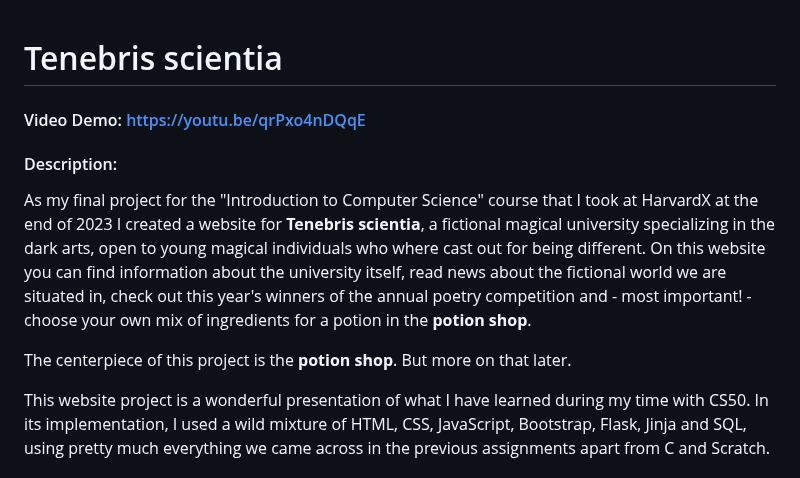
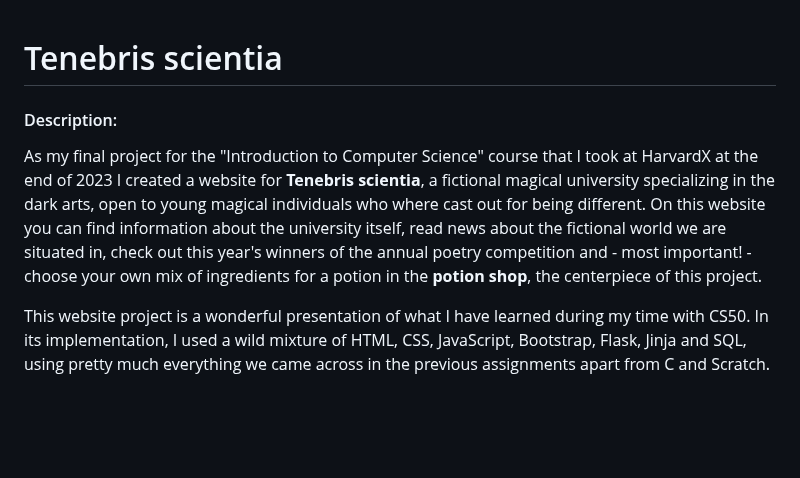
Before and after one commit to Gjlead/Tenebris-Scientia, a Markdown page: README.md, the part around the change. GitHub-like rendering; blank space fills up the shorter version.

Commit message:
Removed uninteresting info in readme

```diff
--- a/README.md
+++ b/README.md
@@ -1,9 +1,6 @@
 # Tenebris scientia
-#### Video Demo:  https://youtu.be/qrPxo4nDQqE
 #### Description:
-As my final project for the "Introduction to Computer Science" course that I took at HarvardX at the end of 2023 I created a website for **Tenebris scientia**, a fictional magical university specializing in the dark arts, open to young magical individuals who where cast out for being different. On this website you can find information about the university itself, read news about the fictional world we are situated in, check out this year's winners of the annual poetry competition and - most important! - choose your own mix of ingredients for a potion in the **potion shop**.
-
-The centerpiece of this project is the **potion shop**. But more on that later.
+As my final project for the "Introduction to Computer Science" course that I took at HarvardX at the end of 2023 I created a website for **Tenebris scientia**, a fictional magical university specializing in the dark arts, open to young magical individuals who where cast out for being different. On this website you can find information about the university itself, read news about the fictional world we are situated in, check out this year's winners of the annual poetry competition and - most important! - choose your own mix of ingredients for a potion in the **potion shop**, the centerpiece of this project.
 
 This website project is a wonderful presentation of what I have learned during my time with CS50. In its implementation, I used a wild mixture of HTML, CSS, JavaScript, Bootstrap, Flask, Jinja and SQL, using pretty much everything we came across in the previous assignments apart from C and Scratch.
 
```
